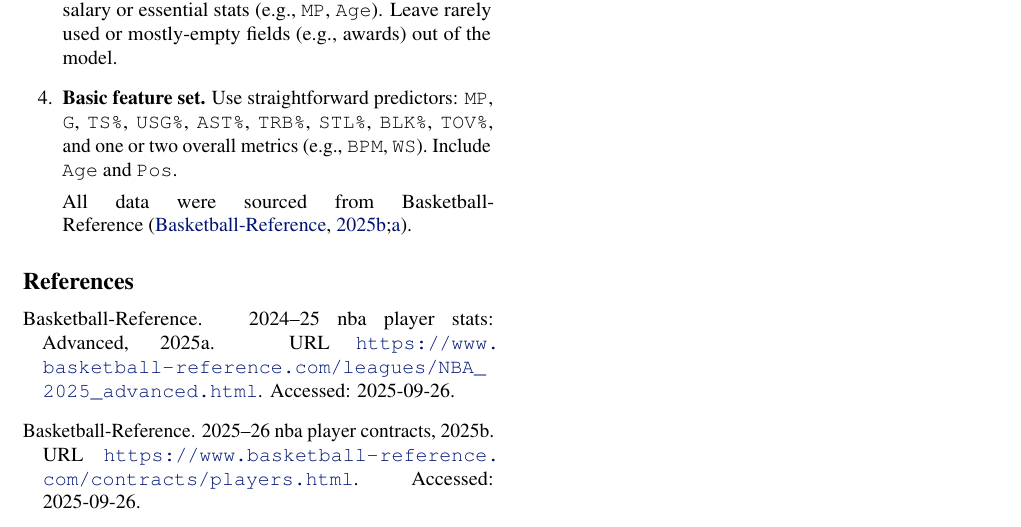
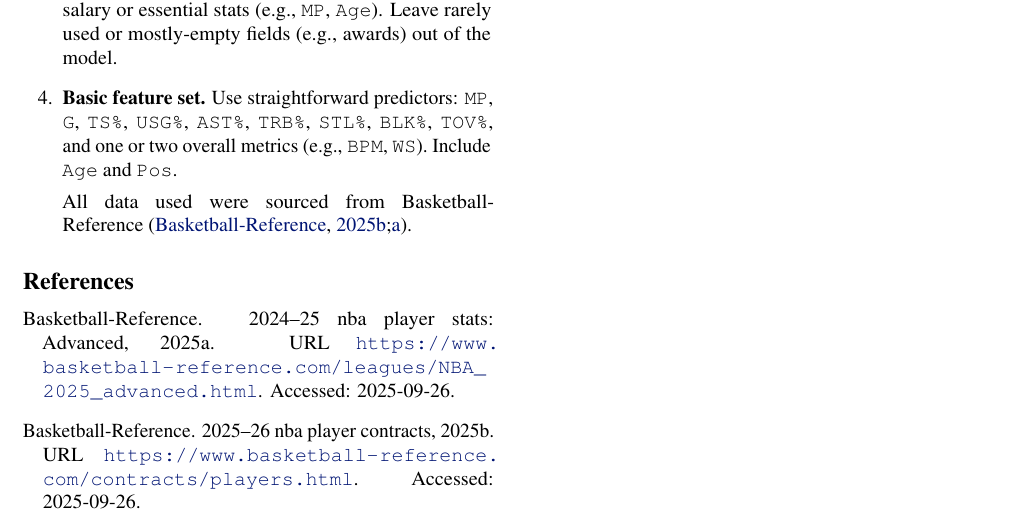
Before and after one commit to shawnmalik1/DS3001_F25_Project, a LaTeX document (milestone_data.tex): part of page 2 of 2, cut so that both start at the same text. Compiled offline with pdfLaTeX.

Commit message:
Test commit for Huyen

```diff
--- a/milestone_data.tex
+++ b/milestone_data.tex
@@ -160,7 +160,7 @@
     \item \textbf{Handle missing data.} Drop rows missing the target salary or essential stats (e.g., \texttt{MP}, \texttt{Age}). Leave rarely used or mostly-empty fields (e.g., awards) out of the model.
     \item \textbf{Basic feature set.} Use straightforward predictors: \texttt{MP}, \texttt{G}, \texttt{TS\%}, \texttt{USG\%}, \texttt{AST\%}, \texttt{TRB\%}, \texttt{STL\%}, \texttt{BLK\%}, \texttt{TOV\%}, and one or two overall metrics (e.g., \texttt{BPM}, \texttt{WS}). Include \texttt{Age} and \texttt{Pos}.
 
-All data were sourced from Basketball-Reference~\cite{bbref_contracts,bbref_advanced_stats_2025}.
+All data used were sourced from Basketball-Reference~\cite{bbref_contracts,bbref_advanced_stats_2025}.
 
 \end{enumerate}
 
```
